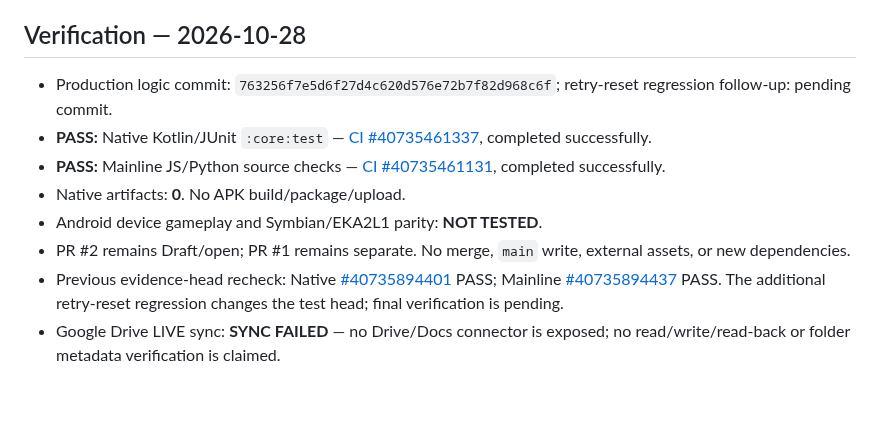
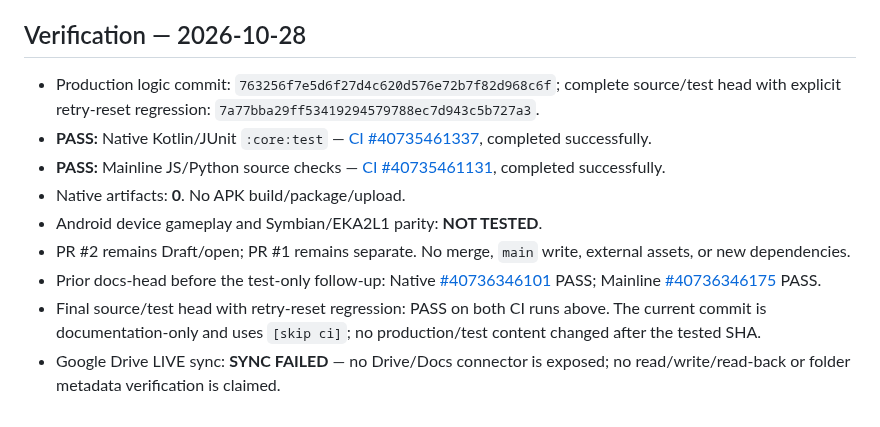
Before and after one commit to amroalhamedi2022-hue/explode-arena-android-remaster, a Markdown page: docs/N80_TERMINAL_REPLAY_HOLD_INVARIANT_PLAN.md, the part around the change. Rendered like a GitHub page.

```diff
--- a/docs/N80_TERMINAL_REPLAY_HOLD_INVARIANT_PLAN.md
+++ b/docs/N80_TERMINAL_REPLAY_HOLD_INVARIANT_PLAN.md
@@ -30,11 +30,12 @@ The comparator is a parser plus temporal state validator. A trace may be byte-id
 
 ## Verification — 2026-10-28
 
-- Production logic commit: `763256f7e5d6f27d4c620d576e72b7f82d968c6f`; retry-reset regression follow-up: pending commit.
+- Production logic commit: `763256f7e5d6f27d4c620d576e72b7f82d968c6f`; complete source/test head with explicit retry-reset regression: `7a77bba29ff53419294579788ec7d943c5b727a3`.
 - **PASS:** Native Kotlin/JUnit ` :core:test ` — [CI #40735461337](https://github.com/amroalhamedi2022-hue/explode-arena-android-remaster/actions/runs/40735461337), completed successfully.
 - **PASS:** Mainline JS/Python source checks — [CI #40735461131](https://github.com/amroalhamedi2022-hue/explode-arena-android-remaster/actions/runs/40735461131), completed successfully.
 - Native artifacts: **0**. No APK build/package/upload.
 - Android device gameplay and Symbian/EKA2L1 parity: **NOT TESTED**.
 - PR #2 remains Draft/open; PR #1 remains separate. No merge, `main` write, external assets, or new dependencies.
-- Previous evidence-head recheck: Native [#40735894401](https://github.com/amroalhamedi2022-hue/explode-arena-android-remaster/actions/runs/40735894401) PASS; Mainline [#40735894437](https://github.com/amroalhamedi2022-hue/explode-arena-android-remaster/actions/runs/40735894437) PASS. The additional retry-reset regression changes the test head; final verification is pending.
+- Prior docs-head before the test-only follow-up: Native [#40736346101](https://github.com/amroalhamedi2022-hue/explode-arena-android-remaster/actions/runs/40736346101) PASS; Mainline [#40736346175](https://github.com/amroalhamedi2022-hue/explode-arena-android-remaster/actions/runs/40736346175) PASS.
+- Final source/test head with retry-reset regression: PASS on both CI runs above. The current commit is documentation-only and uses `[skip ci]`; no production/test content changed after the tested SHA.
 - Google Drive LIVE sync: **SYNC FAILED** — no Drive/Docs connector is exposed; no read/write/read-back or folder metadata verification is claimed.
```
Also changed, not shown: docs/AUTONOMOUS_ACCEPTANCE.md (+12 -0 lines).
